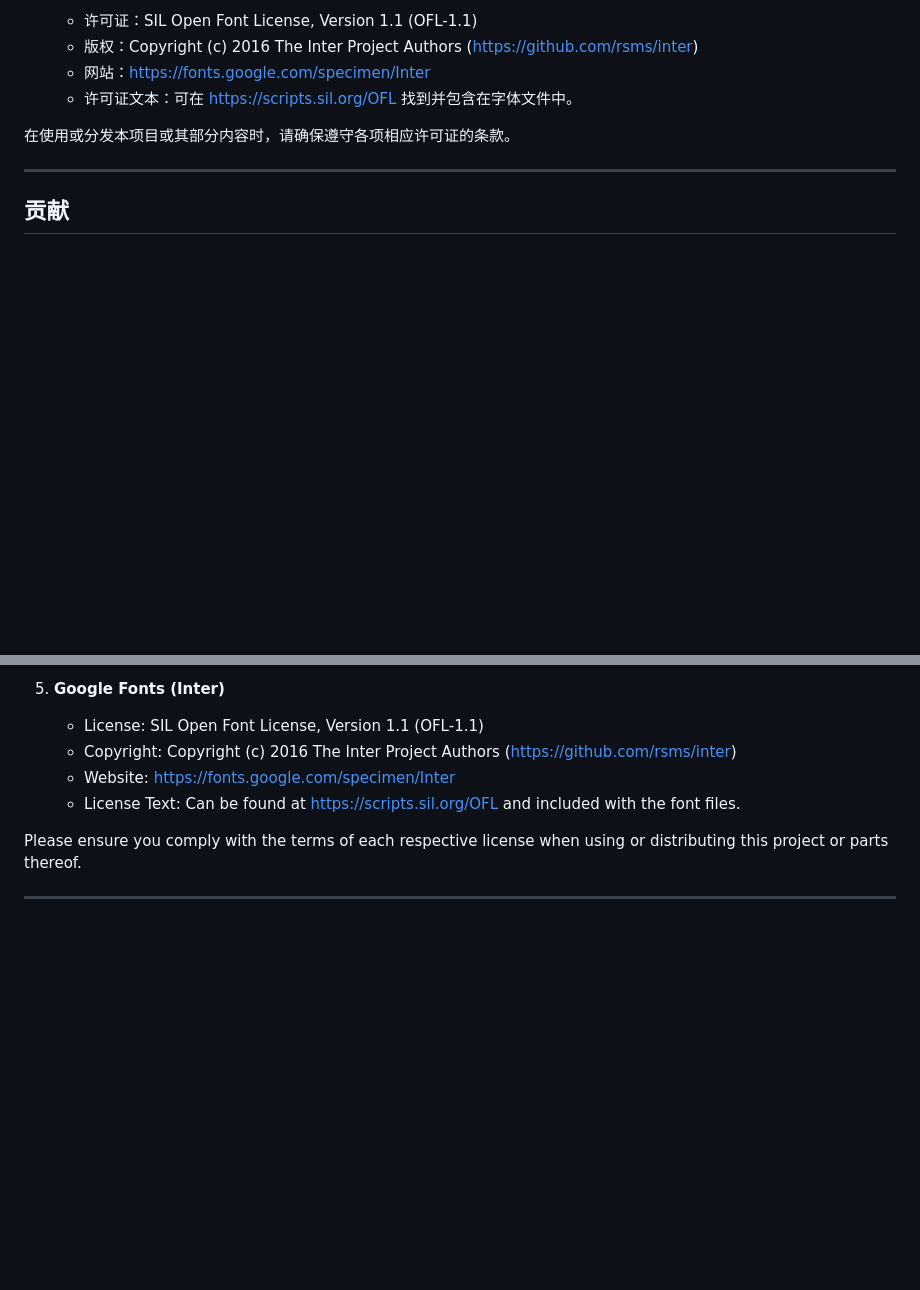
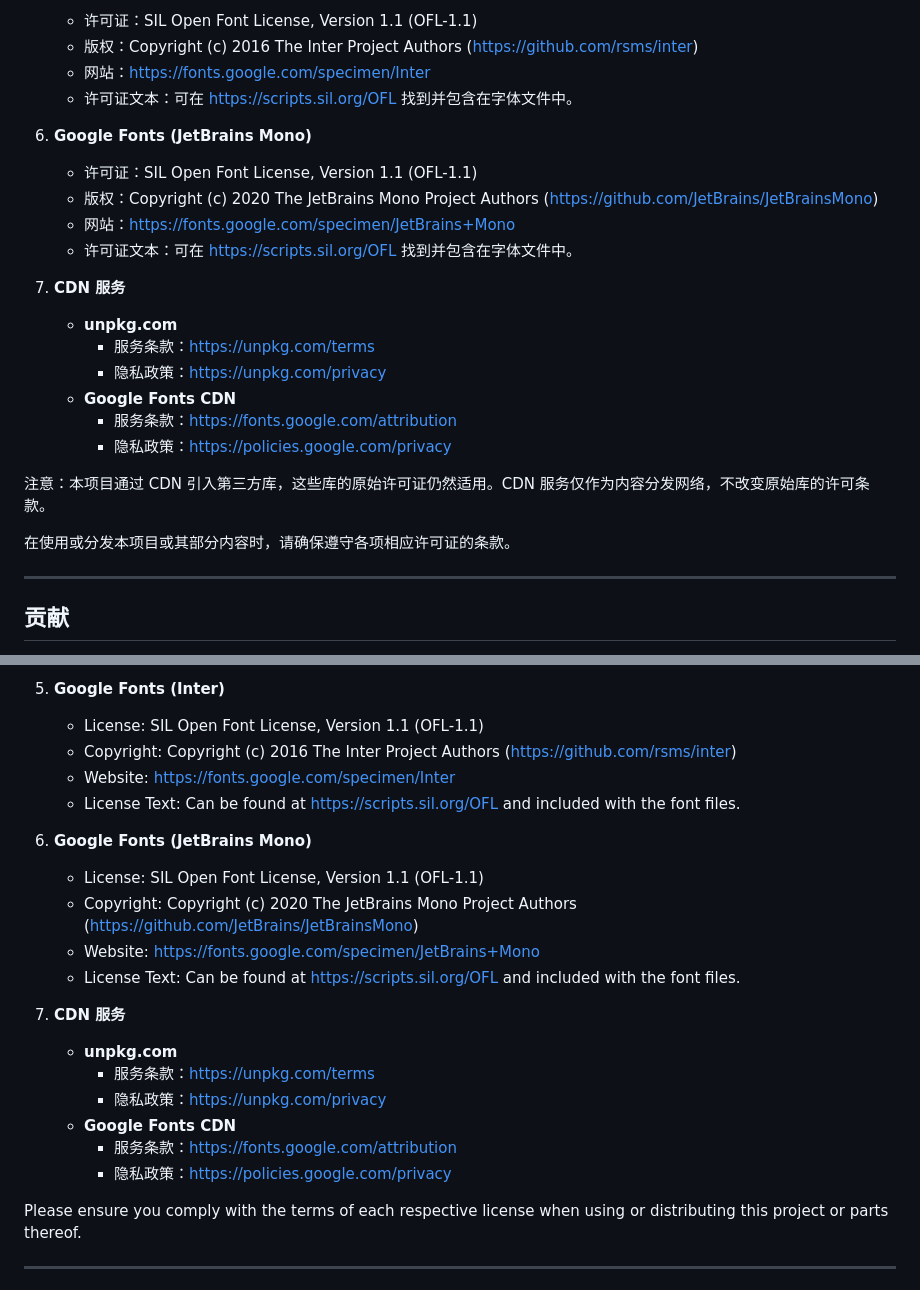
Before and after one commit to Voidix-Network/Voidix-Official-Website, a Markdown page: LICENSE.md, 2 parts joined by grey strips. Drawn GitHub-style; blank space fills up the shorter version.

Commit message:
更新许可证

```diff
--- a/LICENSE.md
+++ b/LICENSE.md
@@ -55,6 +55,22 @@ CC BY-SA 4.0 许可证的摘要可在此处找到：[https://creativecommons.org
     *   版权：Copyright (c) 2016 The Inter Project Authors ([https://github.com/rsms/inter](https://github.com/rsms/inter))
     *   网站：[https://fonts.google.com/specimen/Inter](https://fonts.google.com/specimen/Inter)
     *   许可证文本：可在 [https://scripts.sil.org/OFL](https://scripts.sil.org/OFL) 找到并包含在字体文件中。
+
+6.  **Google Fonts (JetBrains Mono)**
+    *   许可证：SIL Open Font License, Version 1.1 (OFL-1.1)
+    *   版权：Copyright (c) 2020 The JetBrains Mono Project Authors ([https://github.com/JetBrains/JetBrainsMono](https://github.com/JetBrains/JetBrainsMono))
+    *   网站：[https://fonts.google.com/specimen/JetBrains+Mono](https://fonts.google.com/specimen/JetBrains+Mono)
+    *   许可证文本：可在 [https://scripts.sil.org/OFL](https://scripts.sil.org/OFL) 找到并包含在字体文件中。
+
+7.  **CDN 服务**
+    *   **unpkg.com**
+        *   服务条款：[https://unpkg.com/terms](https://unpkg.com/terms)
+        *   隐私政策：[https://unpkg.com/privacy](https://unpkg.com/privacy)
+    *   **Google Fonts CDN**
+        *   服务条款：[https://fonts.google.com/attribution](https://fonts.google.com/attribution)
+        *   隐私政策：[https://policies.google.com/privacy](https://policies.google.com/privacy)
+
+注意：本项目通过 CDN 引入第三方库，这些库的原始许可证仍然适用。CDN 服务仅作为内容分发网络，不改变原始库的许可条款。
 
 在使用或分发本项目或其部分内容时，请确保遵守各项相应许可证的条款。
 
@@ -136,6 +152,20 @@ This project utilizes the following third-party libraries and assets. Their orig
     *   Website: [https://fonts.google.com/specimen/Inter](https://fonts.google.com/specimen/Inter)
     *   License Text: Can be found at [https://scripts.sil.org/OFL](https://scripts.sil.org/OFL) and included with the font files.
 
+6.  **Google Fonts (JetBrains Mono)**
+    *   License: SIL Open Font License, Version 1.1 (OFL-1.1)
+    *   Copyright: Copyright (c) 2020 The JetBrains Mono Project Authors ([https://github.com/JetBrains/JetBrainsMono](https://github.com/JetBrains/JetBrainsMono))
+    *   Website: [https://fonts.google.com/specimen/JetBrains+Mono](https://fonts.google.com/specimen/JetBrains+Mono)
+    *   License Text: Can be found at [https://scripts.sil.org/OFL](https://scripts.sil.org/OFL) and included with the font files.
+
+7.  **CDN 服务**
+    *   **unpkg.com**
+        *   服务条款：[https://unpkg.com/terms](https://unpkg.com/terms)
+        *   隐私政策：[https://unpkg.com/privacy](https://unpkg.com/privacy)
+    *   **Google Fonts CDN**
+        *   服务条款：[https://fonts.google.com/attribution](https://fonts.google.com/attribution)
+        *   隐私政策：[https://policies.google.com/privacy](https://policies.google.com/privacy)
+
 Please ensure you comply with the terms of each respective license when using or distributing this project or parts thereof.
 
 ---
```
